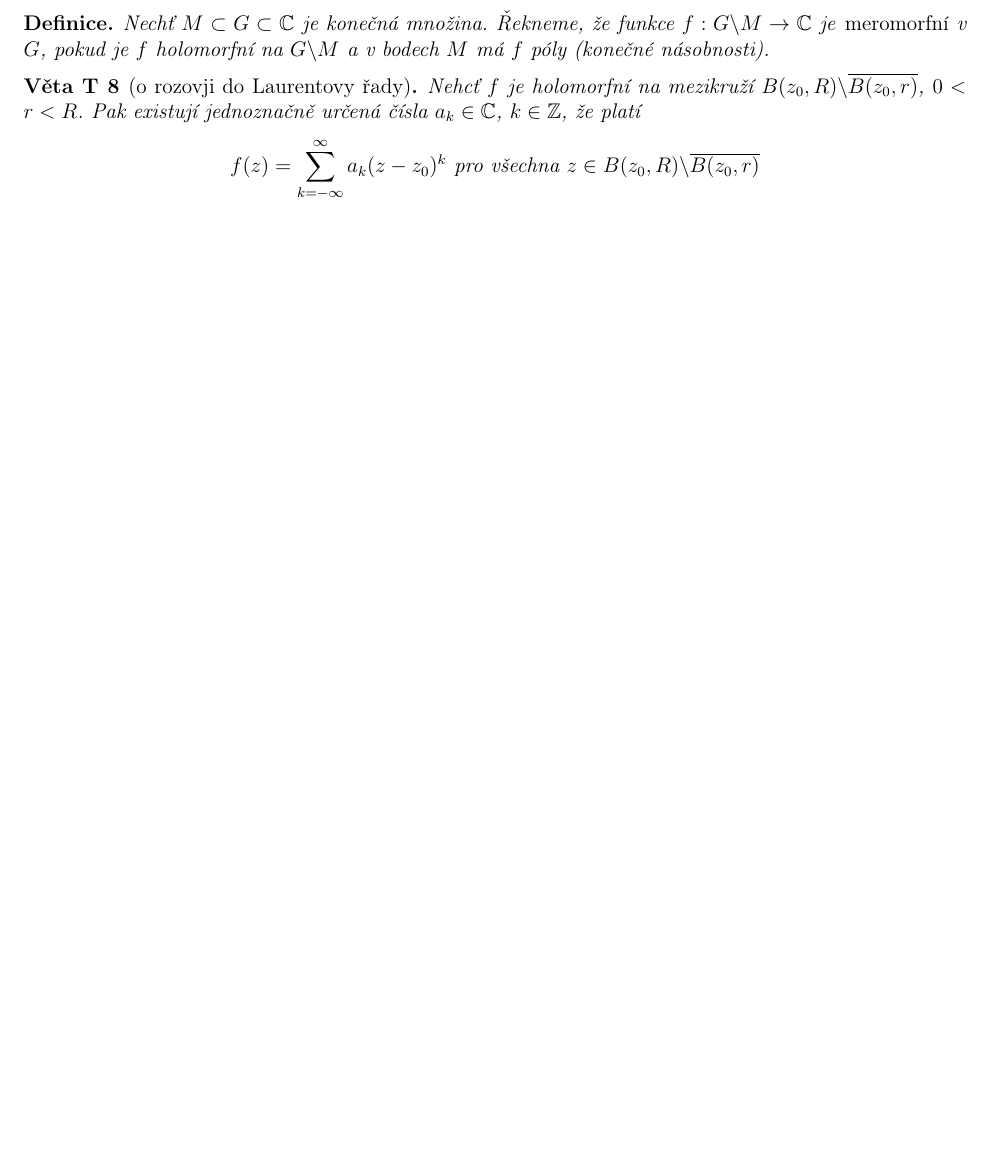
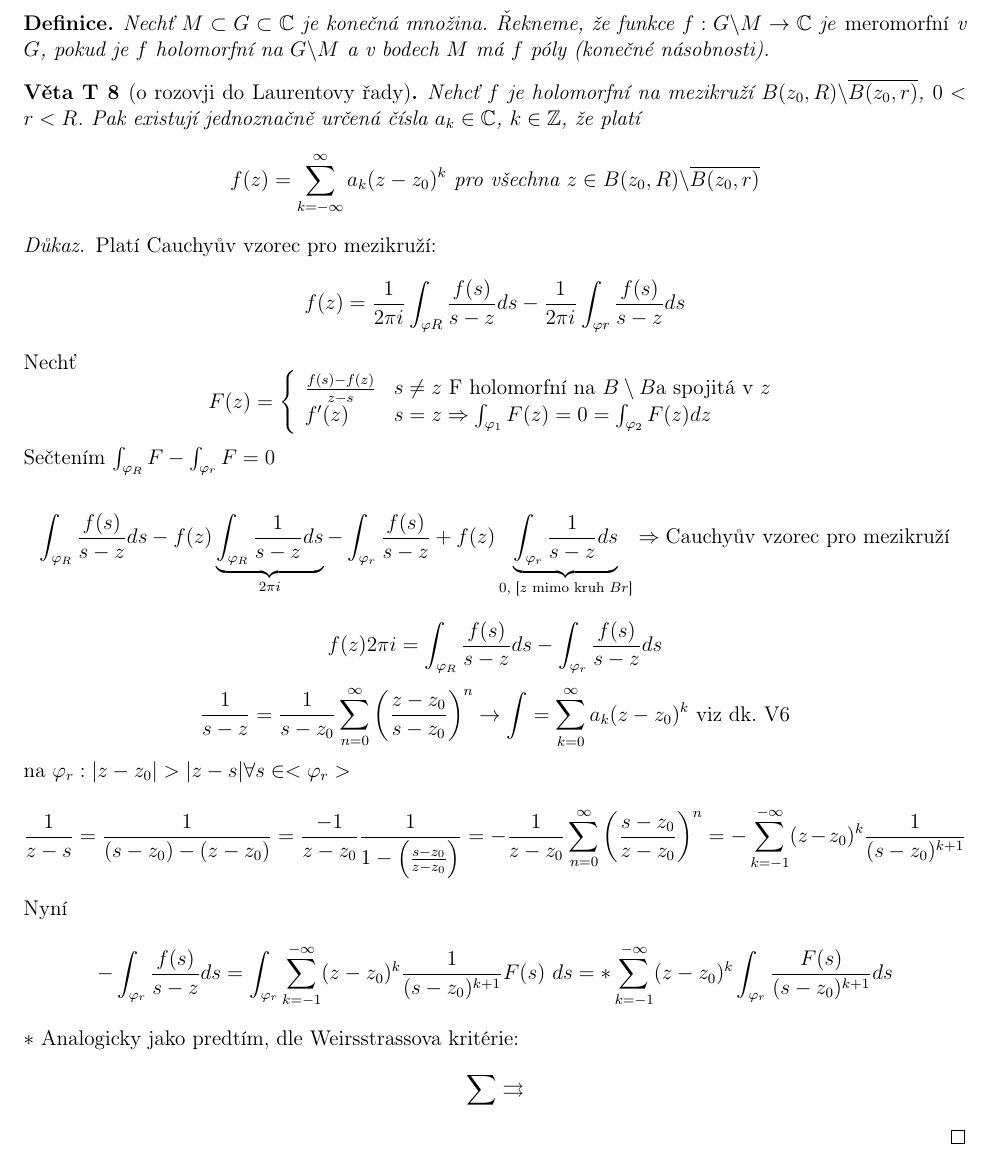
Before and after one commit to tomas789/Matematicka--analy-za-III---NMAI056, a LaTeX document (skripta.tex, which reads 13.2.tex): part of page 21 of 29 before the commit and part of page 21 of 30 after it, cut so that both start at the same text, the shorter picture padded with empty space. Compiled offline with pdfLaTeX.

Commit message:
pridane dukazy

```diff
--- a/13.2.tex
+++ b/13.2.tex
@@ -66,3 +66,25 @@ Nechť $M \subset G \subset \mathbb{C}$ je konečná množina. Řekneme, že fun
 Nehcť $f$ je holomorfní na mezikruží $B(z_0, R) \backslash \overline{B(z_0, r)}$, $0 < r < R$. Pak existují jednoznačně určená čísla $a_k \in \mathbb{C}$, $k \in \mathbb{Z}$, že platí
 $$f(z) = \sum_{k= - \infty}^\infty a_k (z-z_0)^k \textrm{ pro všechna } z \in B(z_0, R) \backslash \overline{B(z_0, r)}$$
 \end{vetat}
+\begin{proof}
+Platí Cauchyův vzorec pro mezikruží:
+$$f(z) = \frac{1}{2\pi i}\int_{\varphi R}\frac{f(s)}{s-z}ds - \frac{1}{2\pi i} \int_{\varphi r} \frac{f(s)}{s-z}ds$$
+Nechť
+\begin{equation}
+F(z) = \left\{ \begin{array}{ll}
+ \frac{f(s) - f(z)}{z-s}  & s \neq z \textrm{ F holomorfní na } B \setminus B \textrm{a spojitá v } z \nonumber\\
+ f'(z) & s=z \Rightarrow \int_{\varphi_1} F(z) = 0 = \int_{\varphi_2}F(z) dz
+  \end{array} \right.
+\end{equation}
+Sečtením $\int_{\varphi_R}F - \int_{\varphi_r} F = 0 $
+
+$$\int_{\varphi_R} \frac{f(s)}{s-z} ds - f(z) \underbrace{\int_{\varphi_R} \frac{1}{s-z} ds}_{2\pi i}  - \int_{\varphi_r} \frac{f(s)}{s-z} + f(z) \underbrace{\int_{\varphi_r} \frac{1}{s-z} ds}_{0\textrm{, [$z$ mimo kruh $Br$]}} \Rightarrow \textrm{Cauchyův vzorec pro mezikruží}$$
+$$f(z)2\pi i = \int_{\varphi_R}  \frac{f(s)}{s-z} ds - \int_{\varphi_r} \frac{f(s)}{s-z} ds $$
+$$\frac{1}{s-z} = \frac{1}{s- z_0} \sum_{n=0}^\infty \left( \frac{z-z_0}{s-z_0} \right)^n \rightarrow \int = \sum_{k=0}^\infty a_k (z-z_0)^k \textrm{ viz dk. V6}$$
+na $ \varphi_r : |z-z_0| > |z-s| \forall s \in <\varphi_r>$
+$$\frac{1}{z-s} = \frac{1}{(s-z_0)-(z-z_0)} = \frac{-1}{z-z_0} \frac{1}{1-\left(\frac{s-z_0}{z-z_0}\right)} = - \frac{1}{z-z_0} \sum_{n =0}^\infty {\left(\frac{s-z_0}{z-z_0}\right)}^n = -\sum_{k= -1}^{-\infty} (z-z_0)^k \frac{1}{(s-z_0)^{k+1}} $$
+Nyní
+$$-\int_{\varphi_r} \frac{f(s)}{s-z}ds = \int_{\varphi_r} \sum_{k=-1}^{-\infty} (z-z_0)^k \frac{1}{(s-z_0)^{k+1}}F(s)\textrm{ } ds = \ast \sum_{k=-1}^{-\infty} (z-z_0)^k \int_{\varphi_r} \frac{F(s)}{(s-z_0)^{k+1}}ds  $$
+$\ast$ Analogicky jako predtím, dle Weirsstrassova kritérie:
+$$\sum \con$$
+\end{proof}
```
